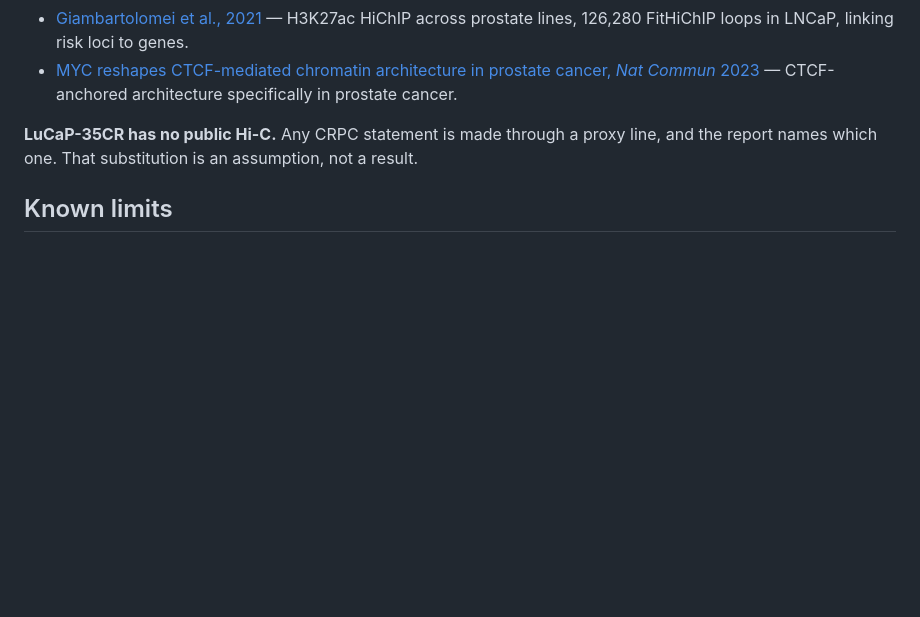
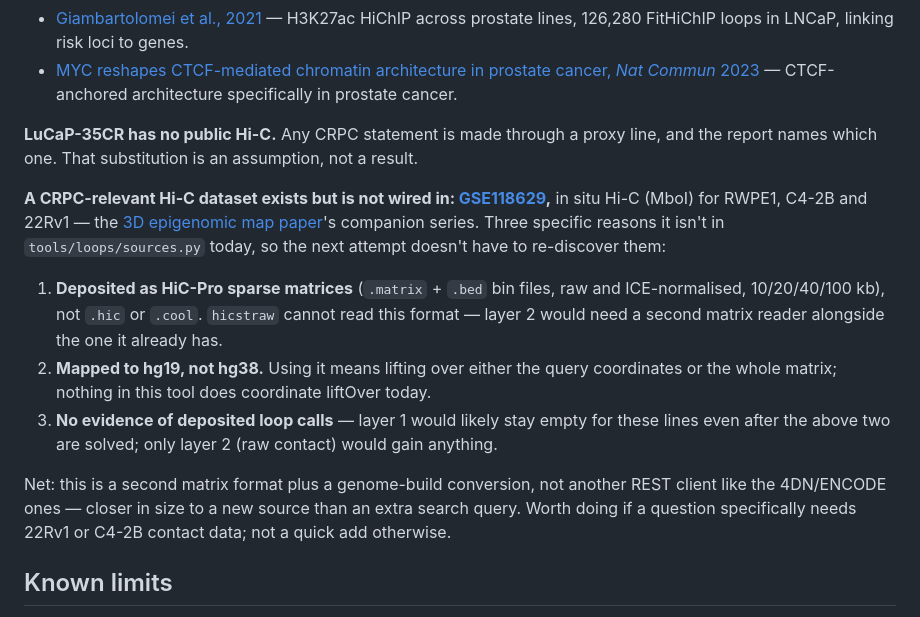
Before and after one commit to ucagiral/cagiral-schedule, a Markdown page: protocols/chromatin-loops.md, the part around the change. GitHub-like rendering; blank space fills up the shorter version.

Commit message:
Document GSE118629 as a known-but-unwired CRPC Hi-C source (#29)
Records why 22Rv1/C4-2B Hi-C (GSE118629) isn't wired into tools/loops: HiC-Pro
sparse-matrix format (not .hic/.cool), hg19 (needs liftOver), no deposited loop
calls. Doc-only, next to the existing LuCaP-35CR caveat.

```diff
--- a/protocols/chromatin-loops.md
+++ b/protocols/chromatin-loops.md
@@ -157,6 +157,23 @@ Relevant to AR-CasPEx, and worth reading alongside any generated report:
 **LuCaP-35CR has no public Hi-C.** Any CRPC statement is made through a proxy line, and the report
 names which one. That substitution is an assumption, not a result.
 
+**A CRPC-relevant Hi-C dataset exists but is not wired in: [GSE118629](https://www.ncbi.nlm.nih.gov/geo/query/acc.cgi?acc=GSE118629),**
+in situ Hi-C (MboI) for RWPE1, C4-2B and 22Rv1 — the [3D epigenomic map paper](https://www.nature.com/articles/s41467-019-12079-8)'s
+companion series. Three specific reasons it isn't in `tools/loops/sources.py` today, so the next
+attempt doesn't have to re-discover them:
+
+1. **Deposited as HiC-Pro sparse matrices** (`.matrix` + `.bed` bin files, raw and ICE-normalised,
+   10/20/40/100 kb), not `.hic` or `.cool`. `hicstraw` cannot read this format — layer 2 would
+   need a second matrix reader alongside the one it already has.
+2. **Mapped to hg19, not hg38.** Using it means lifting over either the query coordinates or the
+   whole matrix; nothing in this tool does coordinate liftOver today.
+3. **No evidence of deposited loop calls** — layer 1 would likely stay empty for these lines even
+   after the above two are solved; only layer 2 (raw contact) would gain anything.
+
+Net: this is a second matrix format plus a genome-build conversion, not another REST client like
+the 4DN/ENCODE ones — closer in size to a new source than an extra search query. Worth doing if a
+question specifically needs 22Rv1 or C4-2B contact data; not a quick add otherwise.
+
 ## Known limits
 
 - Cell types are matched by substring against portal names, which are not standardised. `LNCaP`
```
